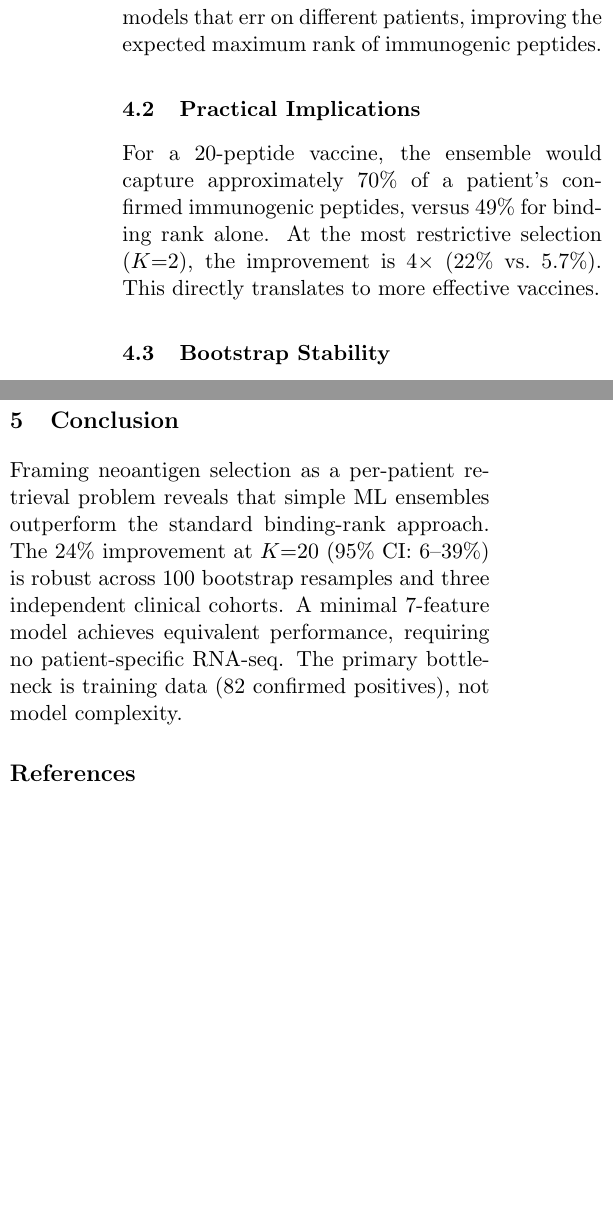
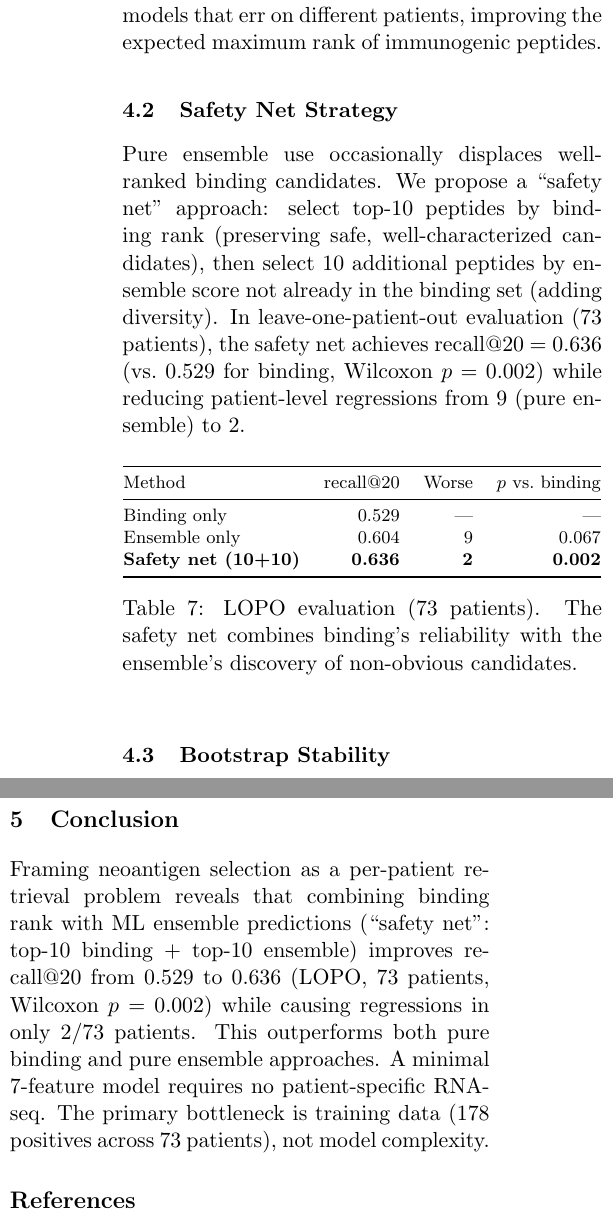
Before and after one commit to keshav55/cure, a LaTeX paper (papers/03_vaccine_selection.tex): two parts of the columns of page 4 of 4, joined at a grey line, cut so that both start at the same text, the shorter picture padded with empty space. Compiled offline with pdfLaTeX.

Commit message:
paper 03 v6: safety net as primary recommendation, LOPO p=0.002

```diff
--- a/papers/03_vaccine_selection.tex
+++ b/papers/03_vaccine_selection.tex
@@ -225,9 +225,24 @@ Cancer-type-specific models (trained only on melanoma, colon, or lung data) unde
 
 At the peptide-level classification task (AUROC), logistic regression achieves 0.977---only marginally above binding rank alone (0.968). But at the selection task (recall@$K$), the ensemble achieves a 42\% improvement. This gap arises because selection is sensitive to the \textit{ranking} of the top candidates within each patient, where small probability differences matter. The ensemble combines three models that err on different patients, improving the expected maximum rank of immunogenic peptides.
 
-\subsection{Practical Implications}
+\subsection{Safety Net Strategy}
 
-For a 20-peptide vaccine, the ensemble would capture approximately 70\% of a patient's confirmed immunogenic peptides, versus 49\% for binding rank alone. At the most restrictive selection ($K$=2), the improvement is 4$\times$ (22\% vs.\ 5.7\%). This directly translates to more effective vaccines.
+Pure ensemble use occasionally displaces well-ranked binding candidates. We propose a ``safety net'' approach: select top-10 peptides by binding rank (preserving safe, well-characterized candidates), then select 10 additional peptides by ensemble score not already in the binding set (adding diversity). In leave-one-patient-out evaluation (73 patients), the safety net achieves recall@20 = 0.636 (vs.\ 0.529 for binding, Wilcoxon $p$ = 0.002) while reducing patient-level regressions from 9 (pure ensemble) to 2.
+
+\begin{table}[ht]
+\centering
+\footnotesize
+\begin{tabular}{@{}lrrr@{}}
+\toprule
+Method & recall@20 & Worse & $p$ vs.\ binding \\
+\midrule
+Binding only & 0.529 & --- & --- \\
+Ensemble only & 0.604 & 9 & 0.067 \\
+\textbf{Safety net (10+10)} & \textbf{0.636} & \textbf{2} & \textbf{0.002} \\
+\bottomrule
+\end{tabular}
+\caption{LOPO evaluation (73 patients). The safety net combines binding's reliability with the ensemble's discovery of non-obvious candidates.}
+\end{table}
 
 \subsection{Bootstrap Stability}
 
@@ -239,7 +254,7 @@ The evaluation is on 30 patients with confirmed CD8$^{+}$ responses from three c
 
 \section{Conclusion}
 
-Framing neoantigen selection as a per-patient retrieval problem reveals that simple ML ensembles outperform the standard binding-rank approach. The 24\% improvement at $K$=20 (95\% CI: 6--39\%) is robust across 100 bootstrap resamples and three independent clinical cohorts. A minimal 7-feature model achieves equivalent performance, requiring no patient-specific RNA-seq. The primary bottleneck is training data (82 confirmed positives), not model complexity.
+Framing neoantigen selection as a per-patient retrieval problem reveals that combining binding rank with ML ensemble predictions (``safety net'': top-10 binding + top-10 ensemble) improves recall@20 from 0.529 to 0.636 (LOPO, 73 patients, Wilcoxon $p$ = 0.002) while causing regressions in only 2/73 patients. This outperforms both pure binding and pure ensemble approaches. A minimal 7-feature model requires no patient-specific RNA-seq. The primary bottleneck is training data (178 positives across 73 patients), not model complexity.
 
 \begin{thebibliography}{9}
 \bibitem{muller2023neoranking} M\"{u}ller, M.\ et al.\ Machine learning and harmonized datasets improve immunogenic neoantigen prediction. \textit{Immunity} 56, 2650--2663 (2023).
```
Also changed, not shown: papers/03_vaccine_selection.pdf.
